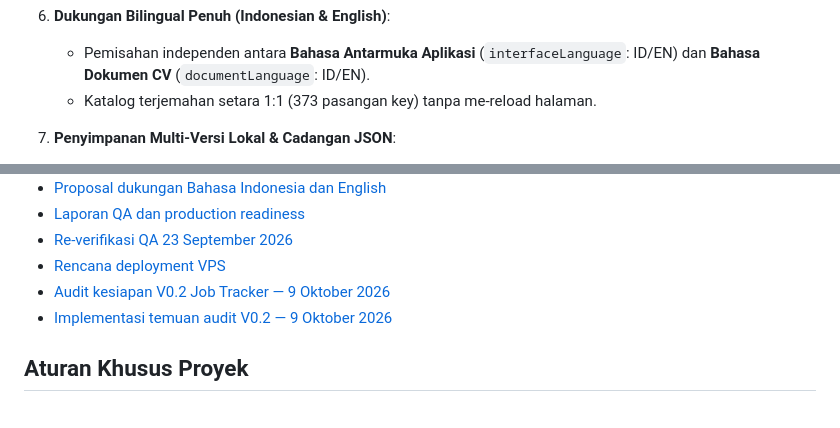
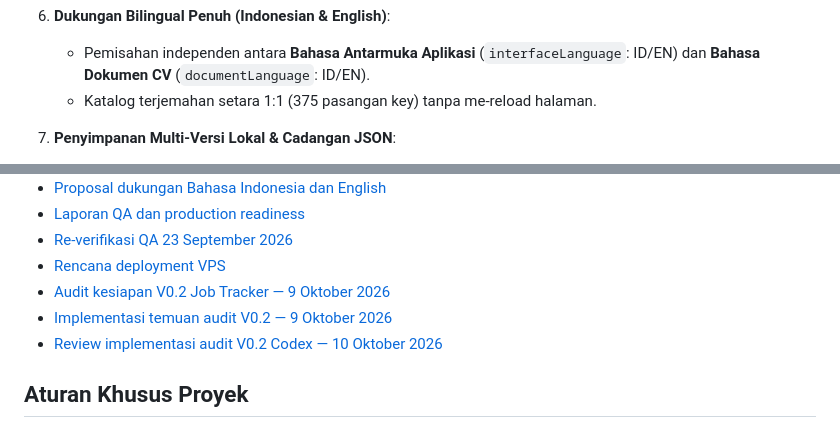
Before and after one commit to IbnuKhalis/cv-builder, a Markdown page: README.md, 2 parts joined by grey strips. GitHub-like rendering.

```diff
--- a/README.md
+++ b/README.md
@@ -35,7 +35,7 @@ Dirancang khusus untuk pencari kerja—mulai dari **Fresh Graduate (Lulusan Baru
 
 6. **Dukungan Bilingual Penuh (Indonesian & English)**:
    - Pemisahan independen antara **Bahasa Antarmuka Aplikasi** (`interfaceLanguage`: ID/EN) dan **Bahasa Dokumen CV** (`documentLanguage`: ID/EN).
-   - Katalog terjemahan setara 1:1 (373 pasangan key) tanpa me-reload halaman.
+   - Katalog terjemahan setara 1:1 (375 pasangan key) tanpa me-reload halaman.
 
 7. **Penyimpanan Multi-Versi Lokal & Cadangan JSON**:
    - Otomatis tersimpan ke `localStorage` browser saat Anda mengetik (auto-save debounced).
@@ -156,6 +184,7 @@ CV Builder/
 - [Rencana deployment VPS](docs/VPS_DEPLOYMENT_PLAN.md)
 - [Audit kesiapan V0.2 Job Tracker — 9 Oktober 2026](docs/AUDIT_READINESS_V0.2_2026-10-09.md)
 - [Implementasi temuan audit V0.2 — 9 Oktober 2026](docs/AUDIT_IMPLEMENTATION_V0.2.md)
+- [Review implementasi audit V0.2 Codex — 10 Oktober 2026](docs/REVIEW_AG_2026-10-10.md)
 
 ## Aturan Khusus Proyek
 
```
Also changed, not shown: other parts of README.md (+47 -19 lines).
